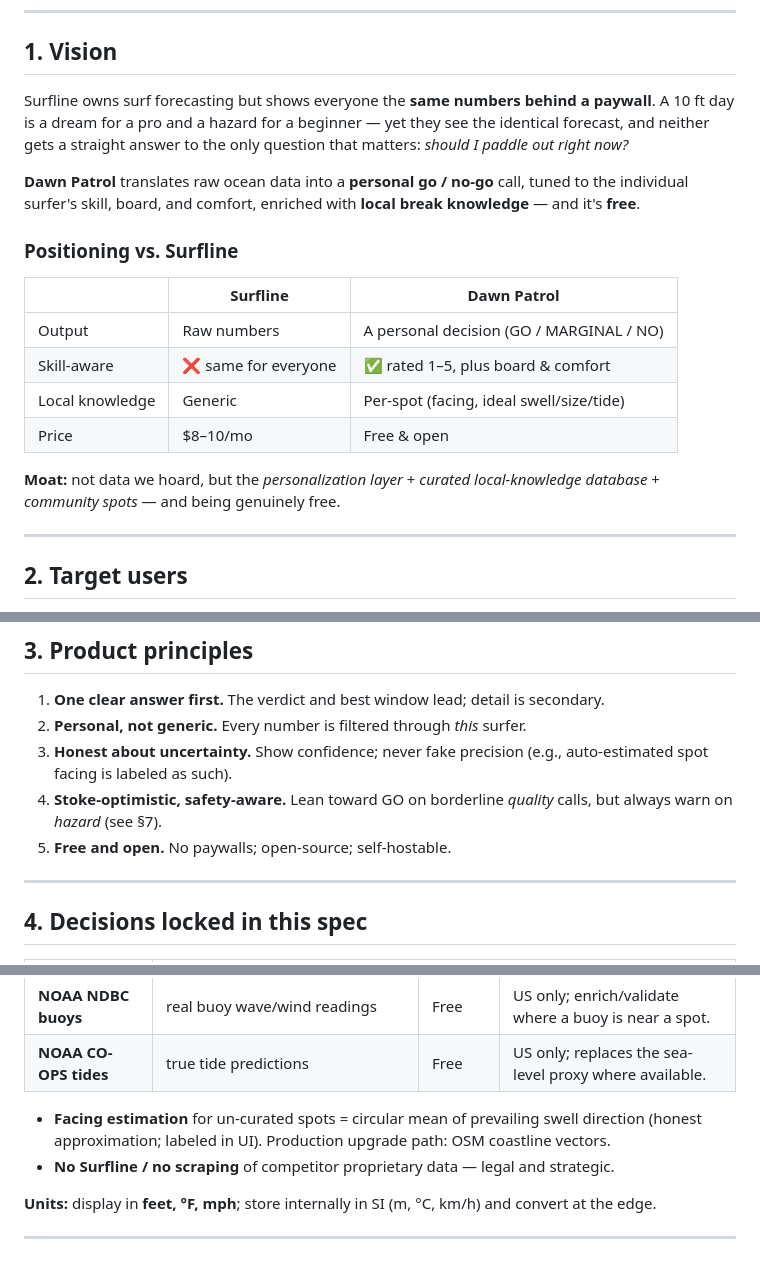
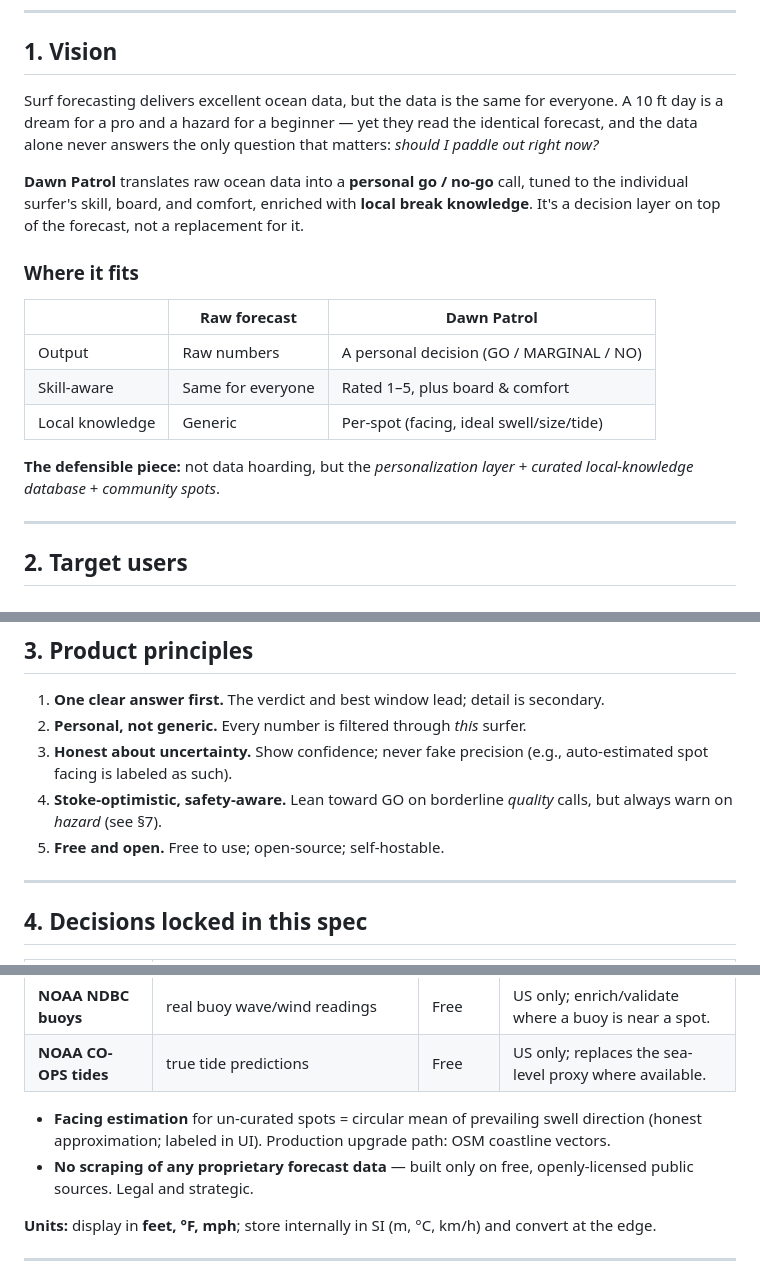
Before and after one commit to OwenRogers123/dawn-patrol, a Markdown page: SPEC.md, 3 parts joined by grey strips. Rendered like a GitHub page.

```diff
--- a/SPEC.md
+++ b/SPEC.md
@@ -10,19 +10,18 @@
 
 ## 1. Vision
 
-Surfline owns surf forecasting but shows everyone the **same numbers behind a paywall**. A 10 ft day is a dream for a pro and a hazard for a beginner — yet they see the identical forecast, and neither gets a straight answer to the only question that matters: *should I paddle out right now?*
+Surf forecasting delivers excellent ocean data, but the data is the same for everyone. A 10 ft day is a dream for a pro and a hazard for a beginner — yet they read the identical forecast, and the data alone never answers the only question that matters: *should I paddle out right now?*
 
-**Dawn Patrol** translates raw ocean data into a **personal go / no-go** call, tuned to the individual surfer's skill, board, and comfort, enriched with **local break knowledge** — and it's **free**.
+**Dawn Patrol** translates raw ocean data into a **personal go / no-go** call, tuned to the individual surfer's skill, board, and comfort, enriched with **local break knowledge**. It's a decision layer on top of the forecast, not a replacement for it.
 
-### Positioning vs. Surfline
-| | Surfline | Dawn Patrol |
+### Where it fits
+| | Raw forecast | Dawn Patrol |
 |---|---|---|
 | Output | Raw numbers | A personal decision (GO / MARGINAL / NO) |
-| Skill-aware | ❌ same for everyone | ✅ rated 1–5, plus board & comfort |
+| Skill-aware | Same for everyone | Rated 1–5, plus board & comfort |
 | Local knowledge | Generic | Per-spot (facing, ideal swell/size/tide) |
-| Price | $8–10/mo | Free & open |
 
-**Moat:** not data we hoard, but the *personalization layer* + *curated local-knowledge database* + *community spots* — and being genuinely free.
+**The defensible piece:** not data hoarding, but the *personalization layer* + *curated local-knowledge database* + *community spots*.
 
 ---
 
@@ -40,7 +39,7 @@ Surfline owns surf forecasting but shows everyone the **same numbers behind a pa
 2. **Personal, not generic.** Every number is filtered through *this* surfer.
 3. **Honest about uncertainty.** Show confidence; never fake precision (e.g., auto-estimated spot facing is labeled as such).
 4. **Stoke-optimistic, safety-aware.** Lean toward GO on borderline *quality* calls, but always warn on *hazard* (see §7).
-5. **Free and open.** No paywalls; open-source; self-hostable.
+5. **Free and open.** Free to use; open-source; self-hostable.
 
 ---
 
@@ -145,7 +144,7 @@ soft-top [0.5–4], longboard [0.5–6], fish [1–6], funboard [1–7], shortbo
 | **NOAA CO-OPS tides** | true tide predictions | Free | US only; replaces the sea-level proxy where available. |
 
 - **Facing estimation** for un-curated spots = circular mean of prevailing swell direction (honest approximation; labeled in UI). Production upgrade path: OSM coastline vectors.
-- **No Surfline / no scraping** of competitor proprietary data — legal and strategic.
+- **No scraping of any proprietary forecast data** — built only on free, openly-licensed public sources. Legal and strategic.
 
 **Units:** display in **feet, °F, mph**; store internally in SI (m, °C, km/h) and convert at the edge.
 
```
Also changed, not shown: README.md (+9 -11 lines).
